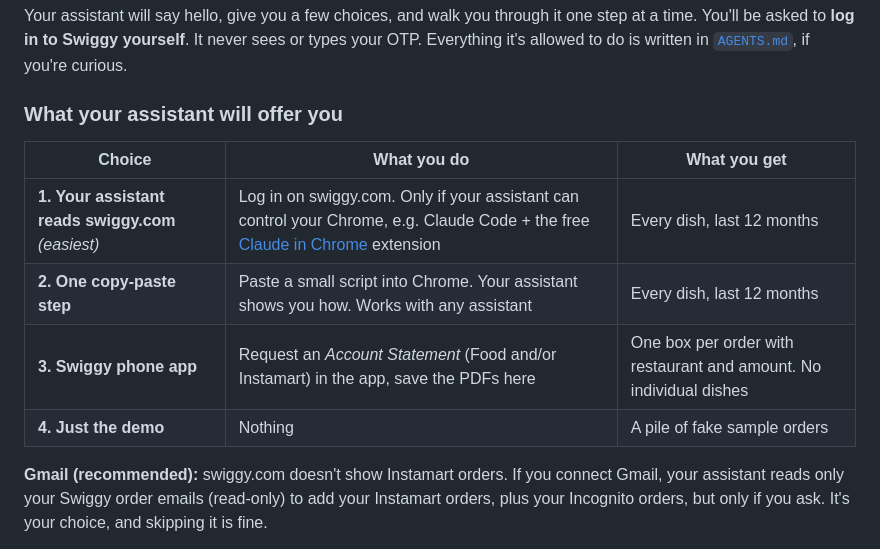
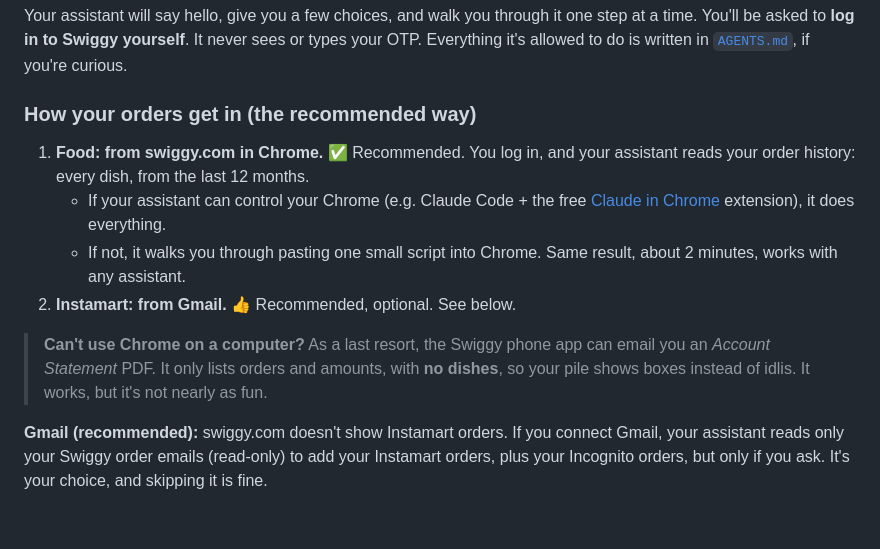
Before and after one commit to sumitbedi/my-food-pile, a Markdown page: README.md, the part around the change. GitHub-like rendering; blank space fills up the shorter version.

Commit message:
Make the recommended path clear: swiggy.com via Chrome, then Gmail; PDF statement is a last resort
Co-Authored-By: Claude Opus 5.5 <noreply@anthropic.com>

```diff
--- a/README.md
+++ b/README.md
@@ -28,14 +28,14 @@ That's it. **Recommended but optional:** letting your assistant read your Swiggy
 
 Your assistant will say hello, give you a few choices, and walk you through it one step at a time. You'll be asked to **log in to Swiggy yourself**. It never sees or types your OTP. Everything it's allowed to do is written in [`AGENTS.md`](AGENTS.md), if you're curious.
 
-### What your assistant will offer you
+### How your orders get in (the recommended way)
 
-| Choice | What you do | What you get |
-|---|---|---|
-| **1. Your assistant reads swiggy.com** *(easiest)* | Log in on swiggy.com. Only if your assistant can control your Chrome, e.g. Claude Code + the free [Claude in Chrome](https://claude.ai/chrome) extension | Every dish, last 12 months |
-| **2. One copy-paste step** | Paste a small script into Chrome. Your assistant shows you how. Works with any assistant | Every dish, last 12 months |
-| **3. Swiggy phone app** | Request an *Account Statement* (Food and/or Instamart) in the app, save the PDFs here | One box per order with restaurant and amount. No individual dishes |
-| **4. Just the demo** | Nothing | A pile of fake sample orders |
+1. **Food: from swiggy.com in Chrome.** ✅ Recommended. You log in, and your assistant reads your order history: every dish, from the last 12 months.
+   - If your assistant can control your Chrome (e.g. Claude Code + the free [Claude in Chrome](https://claude.ai/chrome) extension), it does everything.
+   - If not, it walks you through pasting one small script into Chrome. Same result, about 2 minutes, works with any assistant.
+2. **Instamart: from Gmail.** 👍 Recommended, optional. See below.
+
+> **Can't use Chrome on a computer?** As a last resort, the Swiggy phone app can email you an *Account Statement* PDF. It only lists orders and amounts, with **no dishes**, so your pile shows boxes instead of idlis. It works, but it's not nearly as fun.
 
 **Gmail (recommended):** swiggy.com doesn't show Instamart orders. If you connect Gmail, your assistant reads only your Swiggy order emails (read-only) to add your Instamart orders, plus your Incognito orders, but only if you ask. It's your choice, and skipping it is fine.
 
```
Also changed, not shown: AGENTS.md (+15 -12 lines).
